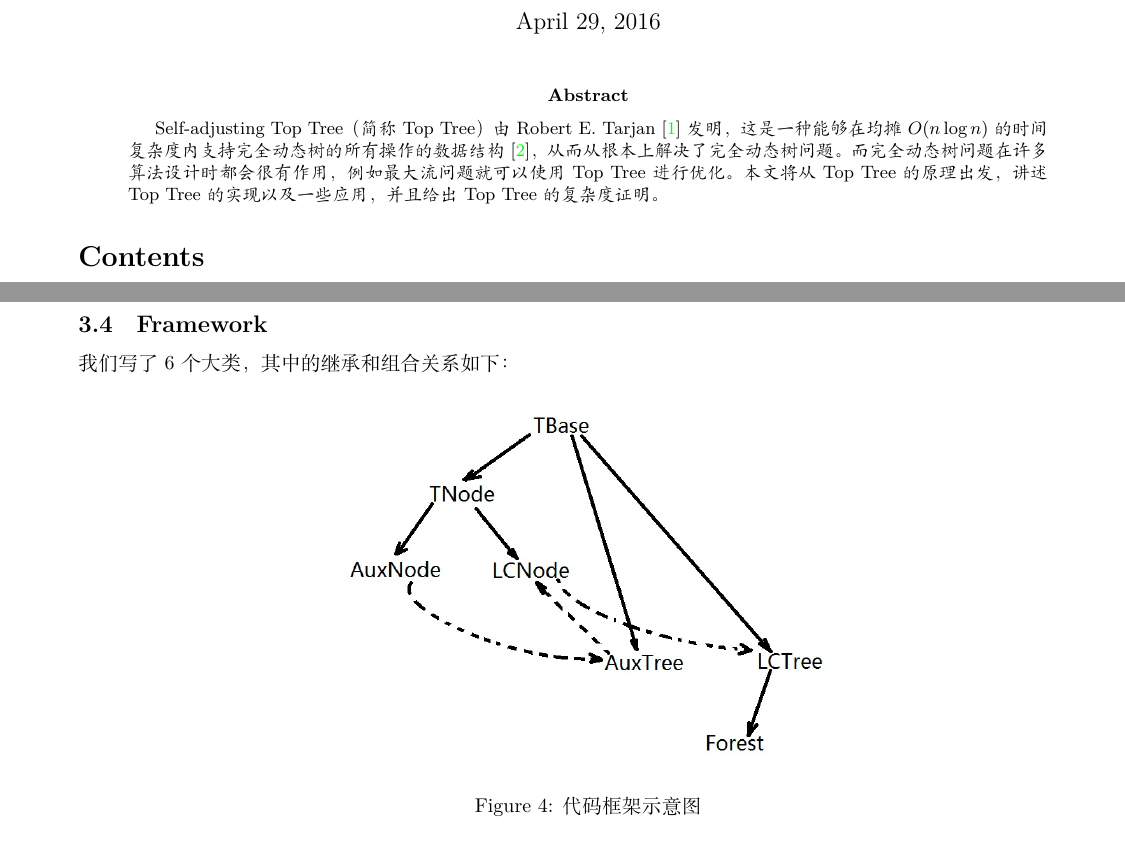
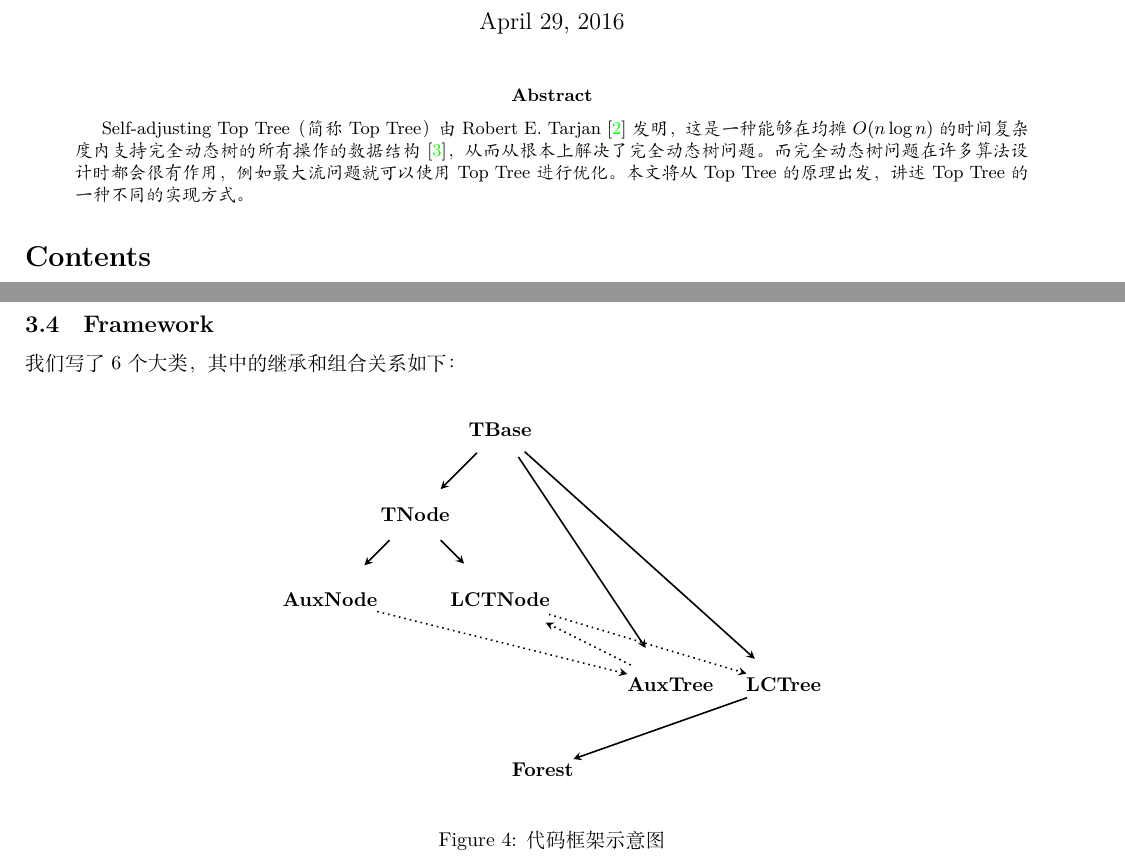
Before and after one commit to PrayStarJirachi/AAATree, a LaTeX paper (report/report.tex): two parts of pages 1 and 5 of 7, joined at a grey line, cut so that both start at the same text. Compiled offline with XeLaTeX; a missing font is replaced by an installed copy or a similar font.

Commit message:
Report published.

```diff
--- a/report/report.tex
+++ b/report/report.tex
@@ -7,7 +7,7 @@
 \usepackage{bm}
 \usepackage{harpoon}
 \usepackage{listings}
-\usepackage[left=1.8cm, right=1.8cm]{geometry}
+\usepackage[left=1.5cm, right=1.5cm]{geometry}
 \usepackage{setspace}
 \usepackage{bm}
 \usepackage{cmap}
@@ -61,7 +60,7 @@
 	\begin{abstract}\kai
 		Self-adjusting Top Tree（简称Top Tree）由Robert E. Tarjan\cite{ref1}发明，这是一种能够在均摊$O(n\log n)$的时间复杂度内支
 	持完全动态树的所有操作的数据结构\cite{ref2}，从而从根本上解决了完全动态树问题。而完全动态树问题在许多算法设计时都会很有作用，
-	例如最大流问题就可以使用Top Tree进行优化。本文将从Top Tree的原理出发，讲述Top Tree的实现以及一些应用，并且给出Top Tree的复杂度证明。
+	例如最大流问题就可以使用Top Tree进行优化。本文将从Top Tree的原理出发，讲述Top Tree的一种不同的实现方式。
 	\end{abstract}
 	\tableofcontents
     \newpage
@@ -181,7 +180,28 @@
 			我们写了6个大类，其中的继承和组合关系如下：\par
 			\begin{figure}[!htbp]
 				\centering
-		\includegraphics[width=9.0cm]{Framework.jpg}
+				\begin{tikzpicture}[
+						place/.style={circle,inner sep=0mm, draw=white,fill=white,thick,minimum size=6mm},
+						post/.style={->,shorten >=0pt,>=stealth,thick},
+						dot/.style={dotted,->,shorten >=0pt,>=stealth,thick}
+					]
+					\node (A) at (    0,    0) [place] {\textbf{TBase}};
+					\node (B) at ( -1.5, -1.5) [place] {\textbf{TNode}};
+					\node (C) at (   -3,   -3) [place] {\textbf{AuxNode}};
+					\node (D) at (    0,   -3) [place] {\textbf{LCTNode}};
+					\node (E) at (    3, -4.5) [place] {\textbf{AuxTree}};
+					\node (F) at (    5, -4.5) [place] {\textbf{LCTree}};
+					\node (G) at ( 0.75,   -6) [place] {\textbf{Forest}};
+					\draw [post] (A) -- (B);
+					\draw [post] (B) -- (C);
+					\draw [post] (B) -- (D);
+					\draw [post] (A) -- (E);
+					\draw [post] (A) -- (F);
+					\draw [post] (F) -- (G);
+					\draw [dot] (C) -- (E);
+					\draw [dot] (E) -- (D);
+					\draw [dot] (D) -- (F);
+				\end{tikzpicture}
 				\caption{代码框架示意图}
 			\end{figure}
 			这几个类的作用如下：
```
Also changed, not shown: report/ref.bib (+14 -2 lines), report/report.bbl, report/report.pdf, report/report.tex (17 more changed lines), 1 other file. Lines whose indentation alone changed are shown as unchanged.
